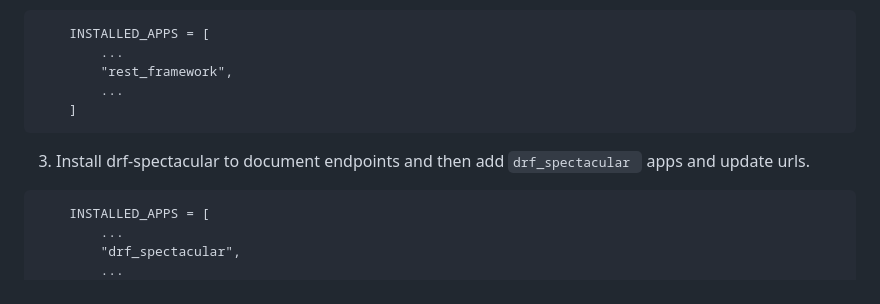
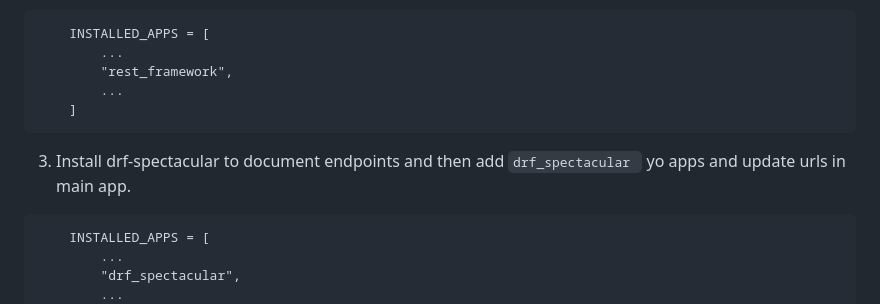
Before and after one commit to zahur76/dj-rest_auth, a Markdown page: README.md, the part around the change. Rendered like a GitHub page.

````diff
--- a/README.md
+++ b/README.md
@@ -38,7 +38,7 @@ With more Django developers moving away from using Django frontend and implement
         ...
     ]
 ```
-3. Install drf-spectacular to document endpoints and then add ```drf_spectacular ``` apps and update urls.
+3. Install drf-spectacular to document endpoints and then add ```drf_spectacular ``` yo apps and update urls in main app.
 
 ```
     INSTALLED_APPS = [
````
